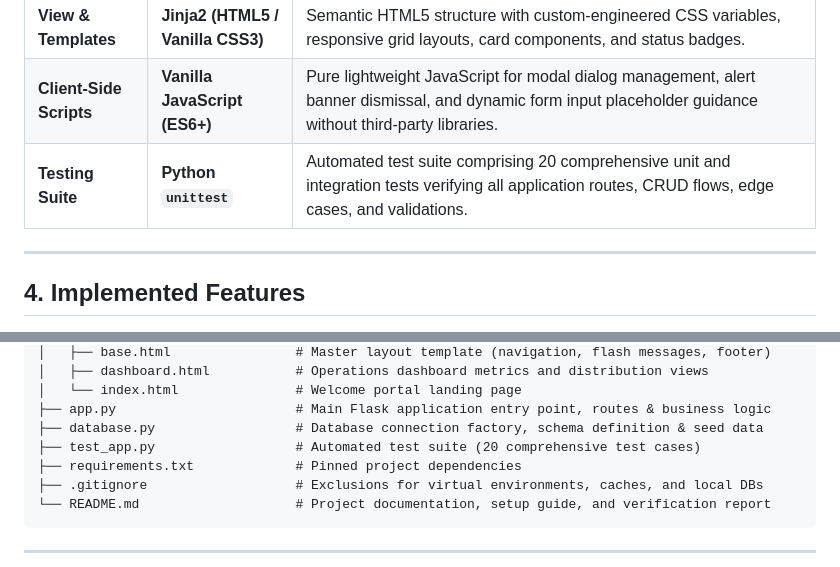
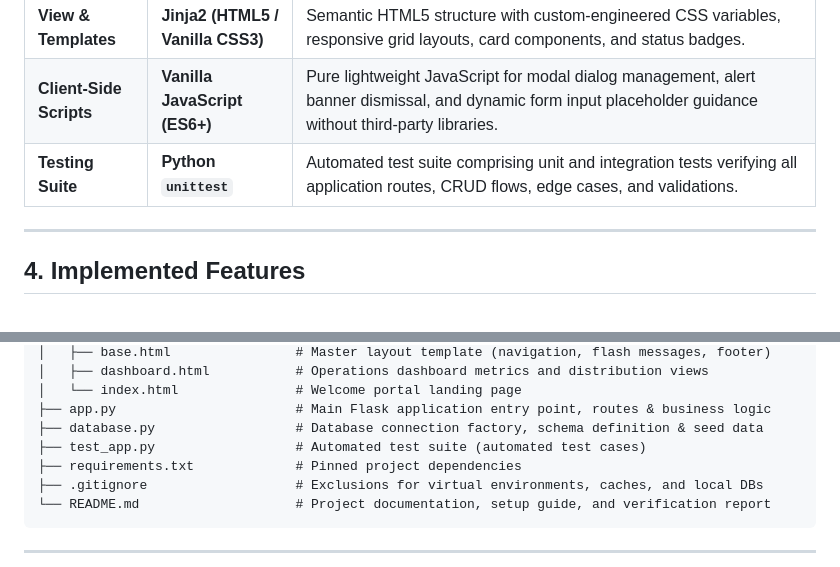
Before and after one commit to Aayaan721/GrayEye-IT-Asset-Management, a Markdown page: README.md, 2 parts joined by grey strips. Drawn GitHub-style.

```diff
--- a/README.md
+++ b/README.md
@@ -35,7 +35,7 @@ The application is built using a clean **Model-View-Controller (MVC)** architect
 | **Model & Database** | **SQLite3** | Embedded relational database engine utilizing foreign key constraints, column indices (`idx_assets_status`, `idx_assets_category`, `idx_assets_department`, `idx_assets_asset_id`), and parameterized queries to prevent SQL injection. |
 | **View & Templates** | **Jinja2 (HTML5 / Vanilla CSS3)** | Semantic HTML5 structure with custom-engineered CSS variables, responsive grid layouts, card components, and status badges. |
 | **Client-Side Scripts** | **Vanilla JavaScript (ES6+)** | Pure lightweight JavaScript for modal dialog management, alert banner dismissal, and dynamic form input placeholder guidance without third-party libraries. |
-| **Testing Suite** | **Python `unittest`** | Automated test suite comprising 20 comprehensive unit and integration tests verifying all application routes, CRUD flows, edge cases, and validations. |
+| **Testing Suite** | **Python `unittest`** | Automated test suite comprising unit and integration tests verifying all application routes, CRUD flows, edge cases, and validations. |
 
 ---
 
@@ -89,7 +89,7 @@ GrayEye-IT-Asset-Management/
 │   └── index.html               # Welcome portal landing page
 ├── app.py                       # Main Flask application entry point, routes & business logic
 ├── database.py                  # Database connection factory, schema definition & seed data
-├── test_app.py                  # Automated test suite (20 comprehensive test cases)
+├── test_app.py                  # Automated test suite (automated test cases)
 ├── requirements.txt             # Pinned project dependencies
 ├── .gitignore                   # Exclusions for virtual environments, caches, and local DBs
 └── README.md                    # Project documentation, setup guide, and verification report
```
Also changed, not shown: other parts of README.md (+19 -19 lines).
